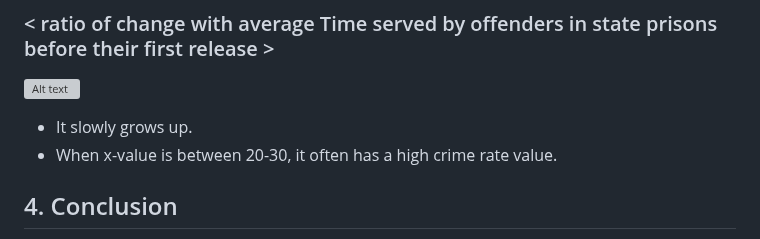
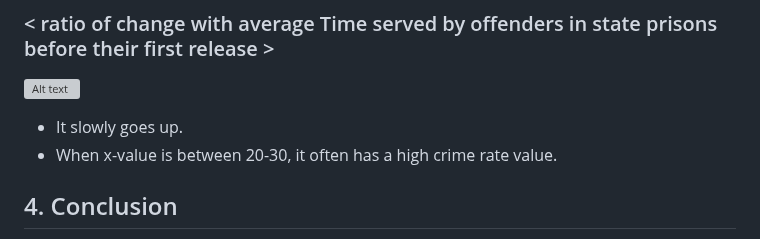
Before and after one commit to SeogyeongHwang/Project, a Markdown page: Data_Analysis/USA_crime_stats/README.md, the part around the change. Drawn GitHub-style; grey boxes are pictures that could not be loaded.

```diff
--- a/Data_Analysis/USA_crime_stats/README.md
+++ b/Data_Analysis/USA_crime_stats/README.md
@@ -104,7 +104,7 @@ In this report, we checked how much each item affected the crime rate and which
 
    ![Alt text](https://github.com/SeogyeongHwang/Project/blob/3a1da6efcb7405cee18df5a94dd7de5c693a869d/Data_Analysis/USA_crime_stats/Plots/Time.jpg)
 
-   + It slowly grows up.
+   + It slowly goes up.
    + When x-value is between 20-30, it often has a high crime rate value.
 
 ## 4. Conclusion
```
